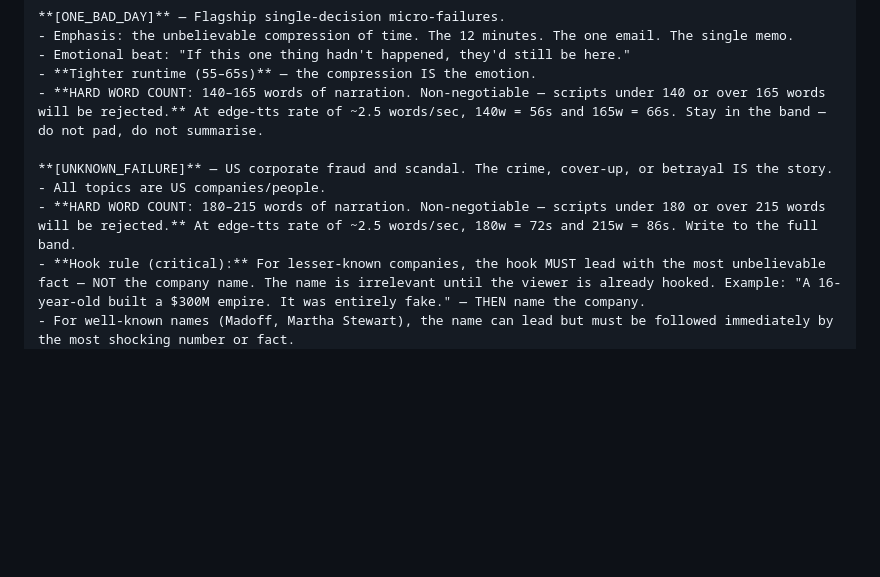
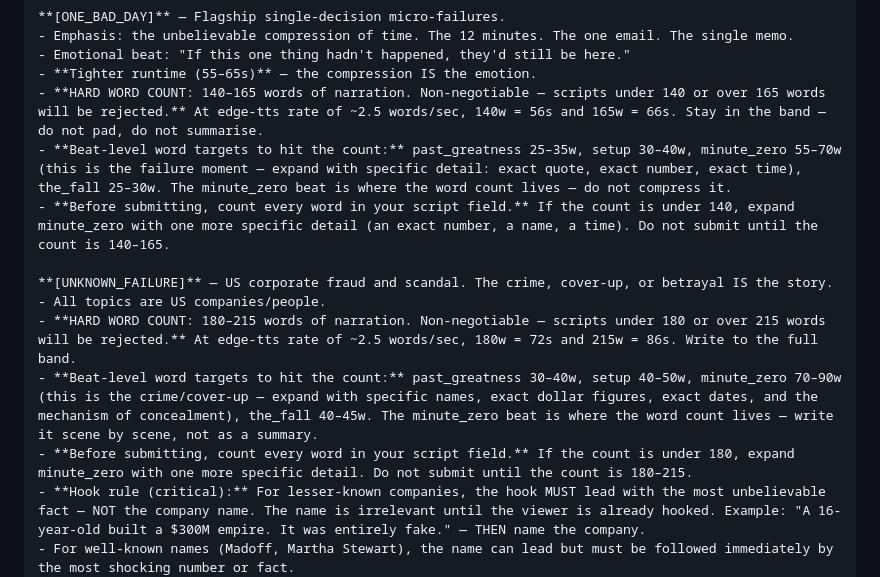
Before and after one commit to midwestmade4u-prog/youtube-autopost, a Markdown page: MZ_Channel/MZ_Script_Generator_Prompt_v3.md, the part around the change. Drawn GitHub-style; blank space fills up the shorter version.

Commit message:
Add beat-level word targets to Format A + B — fix short script failures

```diff
--- a/MZ_Channel/MZ_Script_Generator_Prompt_v3.md
+++ b/MZ_Channel/MZ_Script_Generator_Prompt_v3.md
@@ -169,10 +169,14 @@ The topic you receive will be tagged [ONE_BAD_DAY], [UNKNOWN_FAILURE], or [NEAR_
 - Emotional beat: "If this one thing hadn't happened, they'd still be here."
 - **Tighter runtime (55–65s)** — the compression IS the emotion.
 - **HARD WORD COUNT: 140–165 words of narration. Non-negotiable — scripts under 140 or over 165 words will be rejected.** At edge-tts rate of ~2.5 words/sec, 140w = 56s and 165w = 66s. Stay in the band — do not pad, do not summarise.
+- **Beat-level word targets to hit the count:** past_greatness 25–35w, setup 30–40w, minute_zero 55–70w (this is the failure moment — expand with specific detail: exact quote, exact number, exact time), the_fall 25–30w. The minute_zero beat is where the word count lives — do not compress it.
+- **Before submitting, count every word in your script field.** If the count is under 140, expand minute_zero with one more specific detail (an exact number, a name, a time). Do not submit until the count is 140–165.
 
 **[UNKNOWN_FAILURE]** — US corporate fraud and scandal. The crime, cover-up, or betrayal IS the story.
 - All topics are US companies/people.
 - **HARD WORD COUNT: 180–215 words of narration. Non-negotiable — scripts under 180 or over 215 words will be rejected.** At edge-tts rate of ~2.5 words/sec, 180w = 72s and 215w = 86s. Write to the full band.
+- **Beat-level word targets to hit the count:** past_greatness 30–40w, setup 40–50w, minute_zero 70–90w (this is the crime/cover-up — expand with specific names, exact dollar figures, exact dates, and the mechanism of concealment), the_fall 40–45w. The minute_zero beat is where the word count lives — write it scene by scene, not as a summary.
+- **Before submitting, count every word in your script field.** If the count is under 180, expand minute_zero with one more specific detail. Do not submit until the count is 180–215.
 - **Hook rule (critical):** For lesser-known companies, the hook MUST lead with the most unbelievable fact — NOT the company name. The name is irrelevant until the viewer is already hooked. Example: "A 16-year-old built a $300M empire. It was entirely fake." — THEN name the company.
 - For well-known names (Madoff, Martha Stewart), the name can lead but must be followed immediately by the most shocking number or fact.
 - **Recovery/outcome angle (May 2026 — analytics-backed):** Analytics show "how they survived / what the surprising outcome was" outperforms pure destruction framing. Lead with the survival mechanism or the surprising result, not just the collapse. Example: instead of "How FTX Lost $32 Billion," frame toward the outcome — "The Collapse That Created an Opportunity" or "How One Leak Ended a $32B Empire in 72 Hours." The destruction is the hook; the surprising aftermath or human consequence is the payoff.
```
